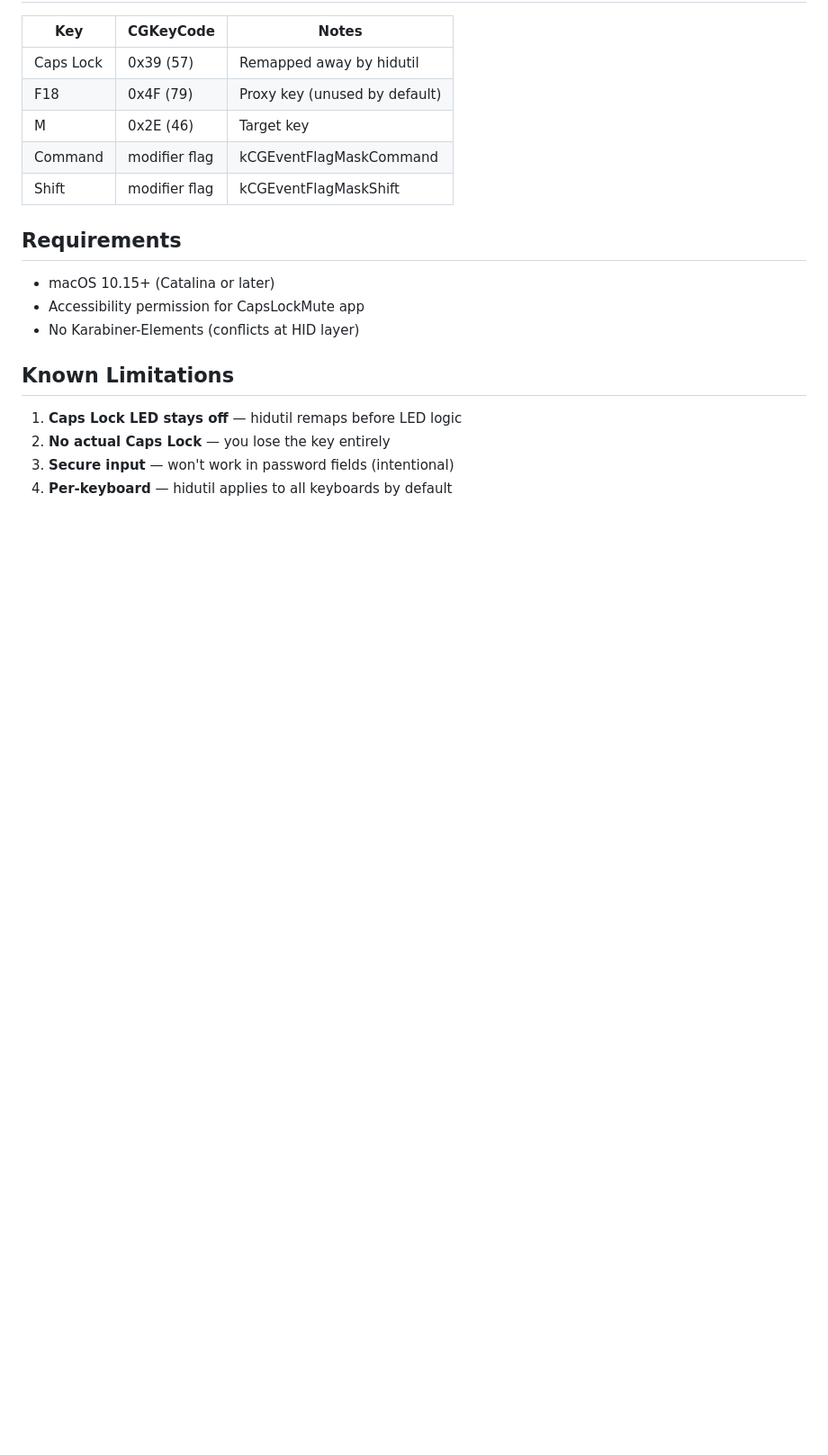
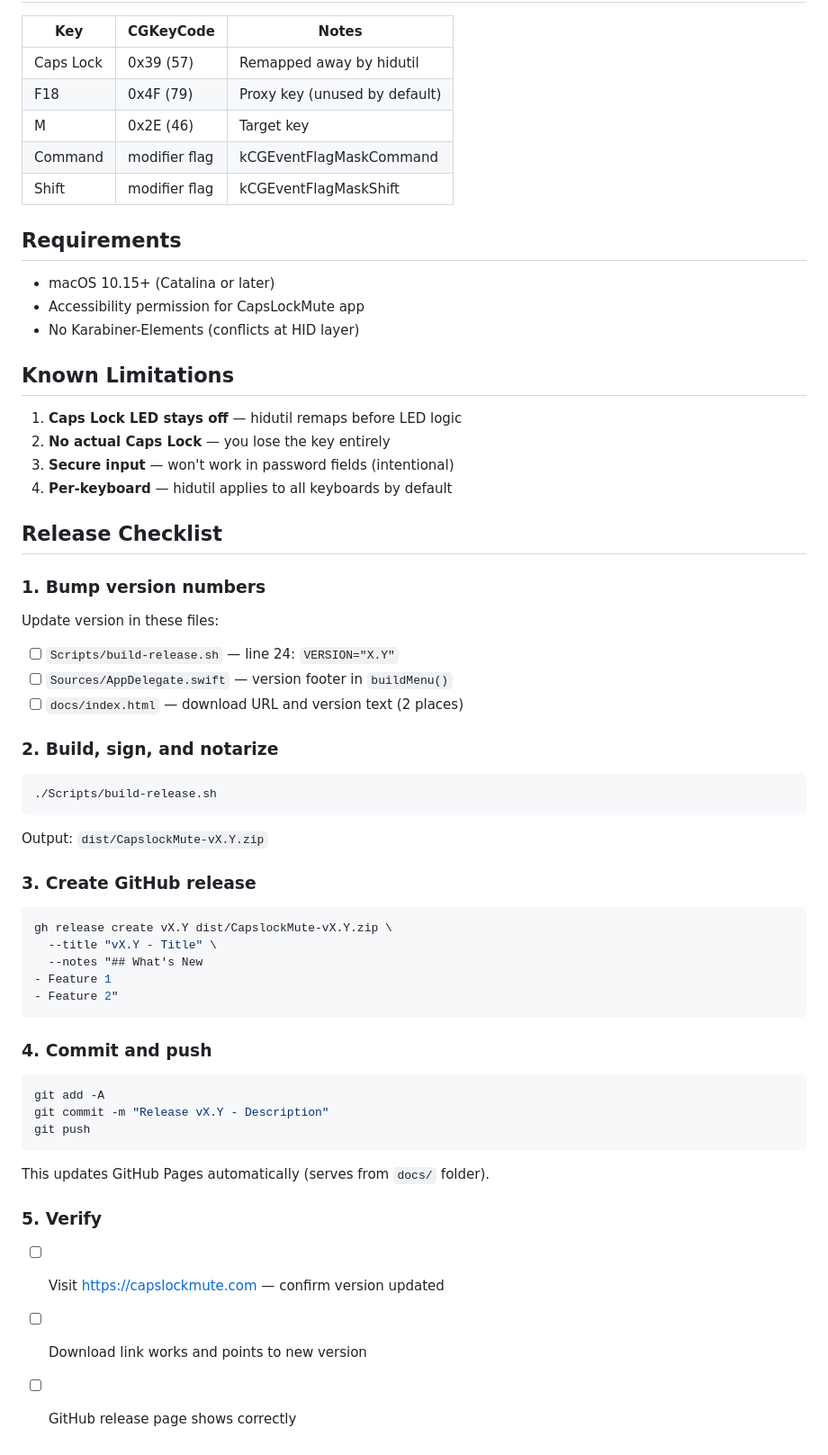
Before and after one commit to rajivayyangar/caps-lock-mute, a Markdown page: capslock_mute_plan.md, the part around the change. Shown at 90% size. Drawn GitHub-style; blank space fills up the shorter version.

Commit message:
Add release checklist to technical spec
Co-Authored-By: Claude Opus 4.5 <noreply@anthropic.com>

````diff
--- a/capslock_mute_plan.md
+++ b/capslock_mute_plan.md
@@ -84,3 +84,39 @@ caps-lock-mute/
 2. **No actual Caps Lock** — you lose the key entirely
 3. **Secure input** — won't work in password fields (intentional)
 4. **Per-keyboard** — hidutil applies to all keyboards by default
+
+## Release Checklist
+
+### 1. Bump version numbers
+Update version in these files:
+- [ ] `Scripts/build-release.sh` — line 24: `VERSION="X.Y"`
+- [ ] `Sources/AppDelegate.swift` — version footer in `buildMenu()`
+- [ ] `docs/index.html` — download URL and version text (2 places)
+
+### 2. Build, sign, and notarize
+```bash
+./Scripts/build-release.sh
+```
+Output: `dist/CapslockMute-vX.Y.zip`
+
+### 3. Create GitHub release
+```bash
+gh release create vX.Y dist/CapslockMute-vX.Y.zip \
+  --title "vX.Y - Title" \
+  --notes "## What's New
+- Feature 1
+- Feature 2"
+```
+
+### 4. Commit and push
+```bash
+git add -A
+git commit -m "Release vX.Y - Description"
+git push
+```
+This updates GitHub Pages automatically (serves from `docs/` folder).
+
+### 5. Verify
+- [ ] Visit https://capslockmute.com — confirm version updated
+- [ ] Download link works and points to new version
+- [ ] GitHub release page shows correctly
````
